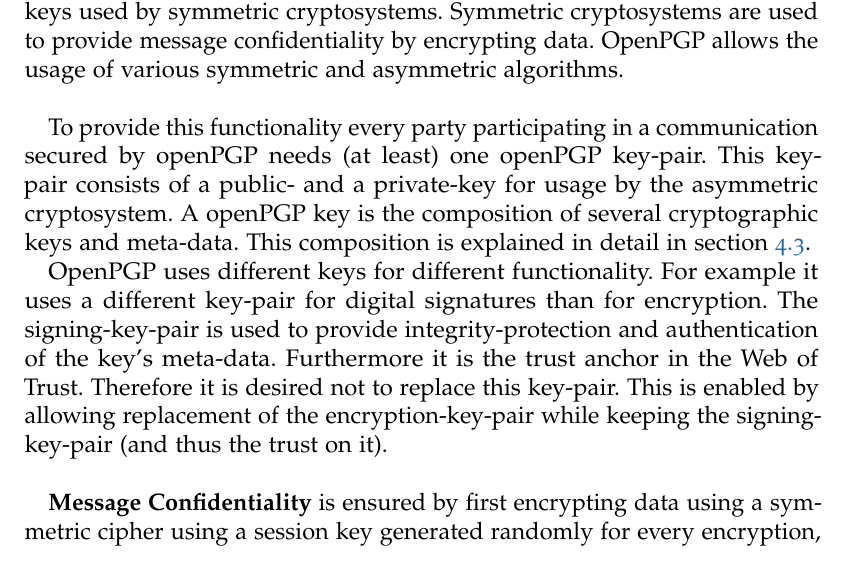
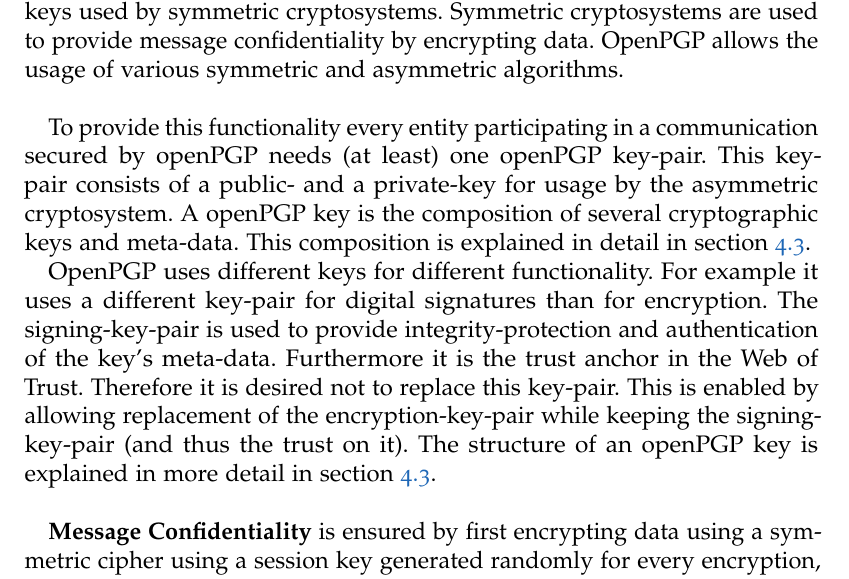
Before and after one commit to stefan2904/bakk-thesis, a LaTeX thesis (main.tex, which reads 3-openPGP.tex): part of page 14 of 48, cut so that both start at the same text. Compiled offline with pdfLaTeX; an older LaTeX class or package is replaced by its successor.

Commit message:
added ref to openpgp chapter

```diff
--- a/3-openPGP.tex
+++ b/3-openPGP.tex
@@ -30,10 +30,10 @@
 To do so openPGP combines asymmetric cryptosystems with symmetric cryptosystems. Asymmetric cryptosystems are used to provide message integrity by digitally signing data. Additionally they are used to exchange the keys used by symmetric cryptosystems. Symmetric cryptosystems are used to provide message confidentiality by encrypting data. OpenPGP allows the usage of various symmetric and asymmetric algorithms. \\
 
 
-To provide this functionality every party participating in a communication secured by openPGP needs (at least) one openPGP key-pair. This key-pair consists of a public- and a private-key for usage by the asymmetric cryptosystem. A openPGP key is the composition of several cryptographic keys and meta-data. This composition is explained in detail in section \ref{section:messageformat:keys}.
+To provide this functionality every entity participating in a communication secured by openPGP needs (at least) one openPGP key-pair. This key-pair consists of a public- and a private-key for usage by the asymmetric cryptosystem. A openPGP key is the composition of several cryptographic keys and meta-data. This composition is explained in detail in section \ref{section:messageformat:keys}.
 
 
-OpenPGP uses different keys for different functionality. For example it uses a different key-pair for digital signatures than for encryption. The signing-key-pair is used to provide integrity-protection and authentication of the key's meta-data. Furthermore it is the trust anchor in the Web of Trust. Therefore it is desired not to replace this key-pair. This is enabled by allowing replacement of the encryption-key-pair while keeping the signing-key-pair (and thus the trust on it).\\
+OpenPGP uses different keys for different functionality. For example it uses a different key-pair for digital signatures than for encryption. The signing-key-pair is used to provide integrity-protection and authentication of the key's meta-data. Furthermore it is the trust anchor in the Web of Trust. Therefore it is desired not to replace this key-pair. This is enabled by allowing replacement of the encryption-key-pair while keeping the signing-key-pair (and thus the trust on it). The structure of an openPGP key is explained in more detail in section \ref{section:messageformat:keys}. \\
 
 
 \textbf{Message Confidentiality} is ensured by first encrypting data using a symmetric cipher using a session key generated randomly for every encryption, as described in \cite[section 2.1]{RFC4880}. The (symmetric) session key is then encrypted using the (asymmetric) public key of the receiver. The resulting encrypted session key is then prepended to the encrypted data and send to the receiver. The sender uses their (asymmetric) private key to decrypt the encrypted (symmetric) session key. The decrypted session key is then used to decrypt the actual data. This process is visualized in figure \ref{fig:encryption}.
```
